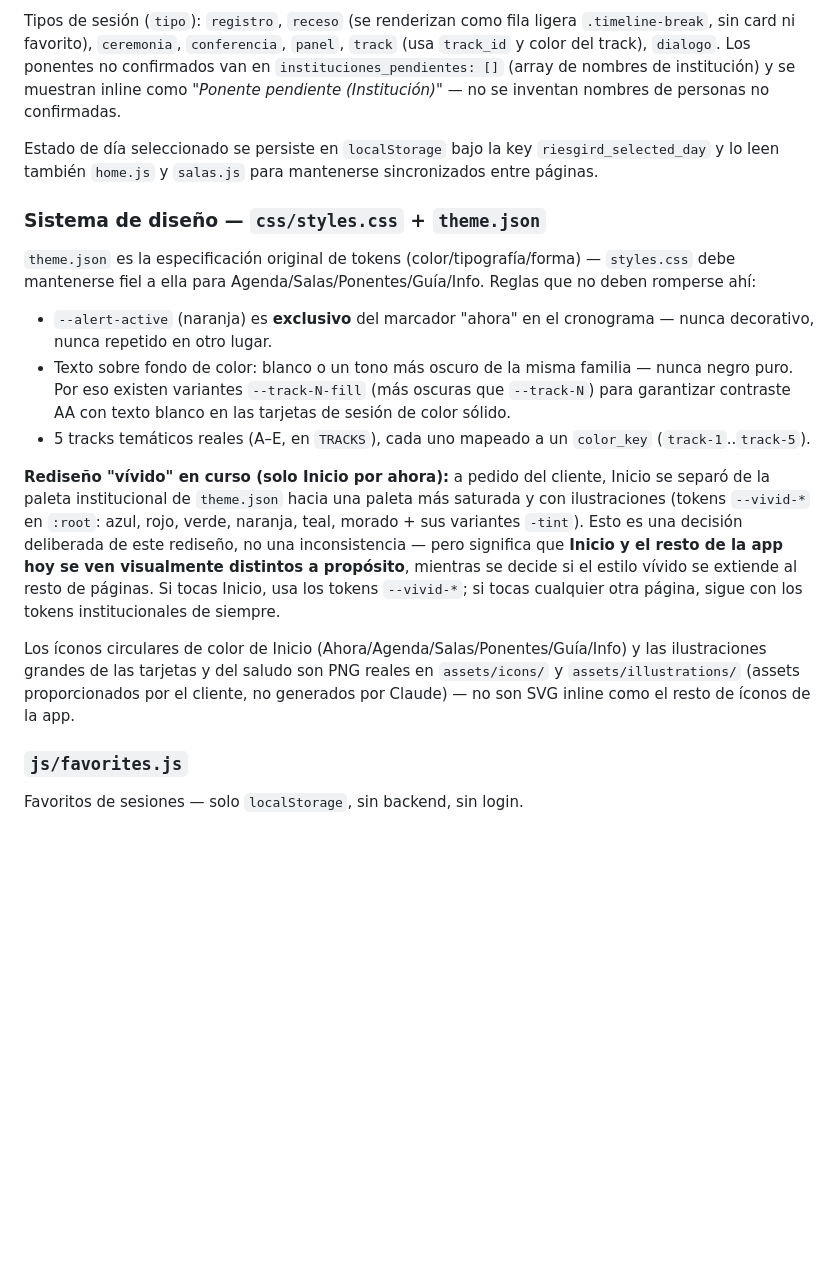
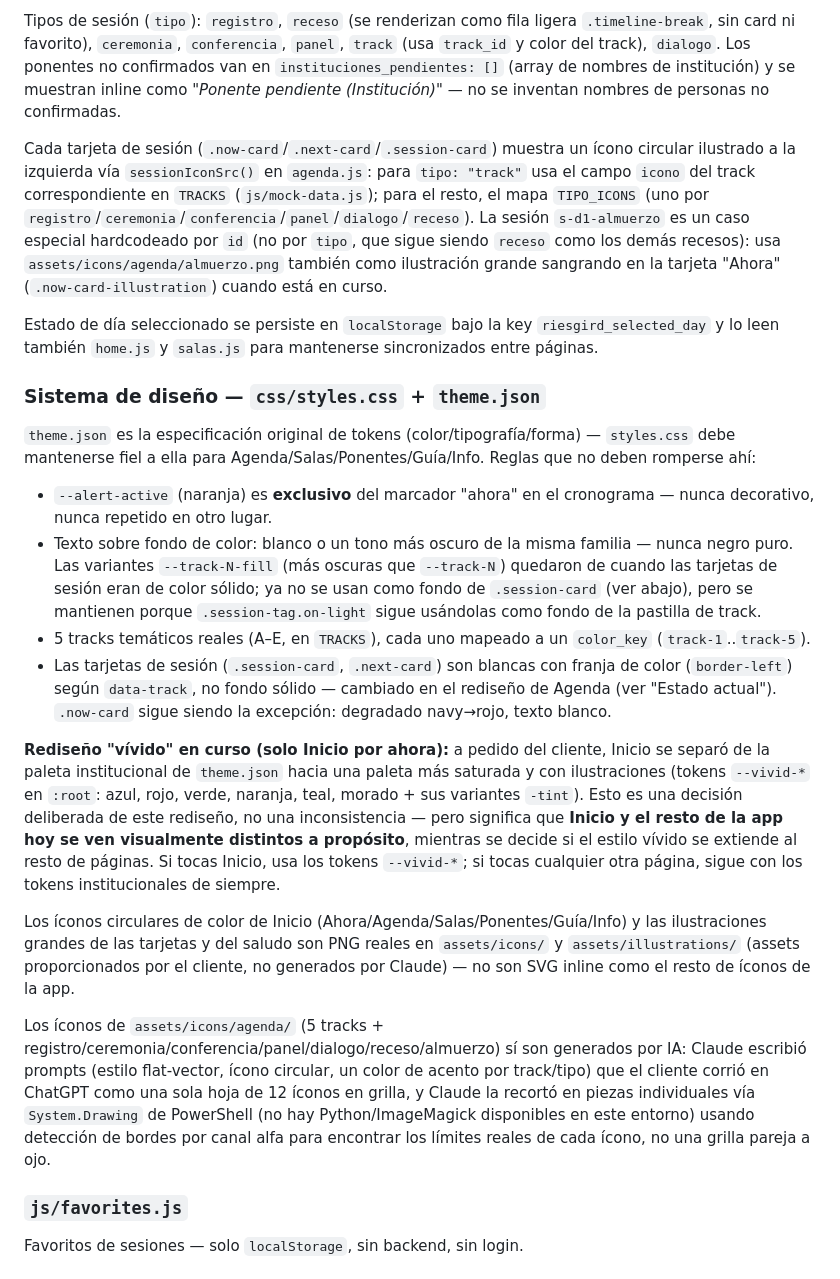
Before and after one commit to ctamayo3/riesgird-acc, a Markdown page: CLAUDE.md, the part around one of its changes. GitHub-like rendering; blank space fills up the shorter version.

```diff
--- a/CLAUDE.md
+++ b/CLAUDE.md
@@ -36,17 +36,22 @@ Orquesta la pantalla de Agenda: tabs de día, bloque ahora/siguiente, timeline v
 
 Tipos de sesión (`tipo`): `registro`, `receso` (se renderizan como fila ligera `.timeline-break`, sin card ni favorito), `ceremonia`, `conferencia`, `panel`, `track` (usa `track_id` y color del track), `dialogo`. Los ponentes no confirmados van en `instituciones_pendientes: []` (array de nombres de institución) y se muestran inline como *"Ponente pendiente (Institución)"* — no se inventan nombres de personas no confirmadas.
 
+Cada tarjeta de sesión (`.now-card`/`.next-card`/`.session-card`) muestra un ícono circular ilustrado a la izquierda vía `sessionIconSrc()` en `agenda.js`: para `tipo: "track"` usa el campo `icono` del track correspondiente en `TRACKS` (`js/mock-data.js`); para el resto, el mapa `TIPO_ICONS` (uno por `registro`/`ceremonia`/`conferencia`/`panel`/`dialogo`/`receso`). La sesión `s-d1-almuerzo` es un caso especial hardcodeado por `id` (no por `tipo`, que sigue siendo `receso` como los demás recesos): usa `assets/icons/agenda/almuerzo.png` también como ilustración grande sangrando en la tarjeta "Ahora" (`.now-card-illustration`) cuando está en curso.
+
 Estado de día seleccionado se persiste en `localStorage` bajo la key `riesgird_selected_day` y lo leen también `home.js` y `salas.js` para mantenerse sincronizados entre páginas.
 
 ### Sistema de diseño — `css/styles.css` + `theme.json`
 `theme.json` es la especificación original de tokens (color/tipografía/forma) — `styles.css` debe mantenerse fiel a ella para Agenda/Salas/Ponentes/Guía/Info. Reglas que no deben romperse ahí:
 - `--alert-active` (naranja) es **exclusivo** del marcador "ahora" en el cronograma — nunca decorativo, nunca repetido en otro lugar.
-- Texto sobre fondo de color: blanco o un tono más oscuro de la misma familia — nunca negro puro. Por eso existen variantes `--track-N-fill` (más oscuras que `--track-N`) para garantizar contraste AA con texto blanco en las tarjetas de sesión de color sólido.
+- Texto sobre fondo de color: blanco o un tono más oscuro de la misma familia — nunca negro puro. Las variantes `--track-N-fill` (más oscuras que `--track-N`) quedaron de cuando las tarjetas de sesión eran de color sólido; ya no se usan como fondo de `.session-card` (ver abajo), pero se mantienen porque `.session-tag.on-light` sigue usándolas como fondo de la pastilla de track.
 - 5 tracks temáticos reales (A–E, en `TRACKS`), cada uno mapeado a un `color_key` (`track-1`..`track-5`).
+- Las tarjetas de sesión (`.session-card`, `.next-card`) son blancas con franja de color (`border-left`) según `data-track`, no fondo sólido — cambiado en el rediseño de Agenda (ver "Estado actual"). `.now-card` sigue siendo la excepción: degradado navy→rojo, texto blanco.
 
 **Rediseño "vívido" en curso (solo Inicio por ahora):** a pedido del cliente, Inicio se separó de la paleta institucional de `theme.json` hacia una paleta más saturada y con ilustraciones (tokens `--vivid-*` en `:root`: azul, rojo, verde, naranja, teal, morado + sus variantes `-tint`). Esto es una decisión deliberada de este rediseño, no una inconsistencia — pero significa que **Inicio y el resto de la app hoy se ven visualmente distintos a propósito**, mientras se decide si el estilo vívido se extiende al resto de páginas. Si tocas Inicio, usa los tokens `--vivid-*`; si tocas cualquier otra página, sigue con los tokens institucionales de siempre.
 
 Los íconos circulares de color de Inicio (Ahora/Agenda/Salas/Ponentes/Guía/Info) y las ilustraciones grandes de las tarjetas y del saludo son PNG reales en `assets/icons/` y `assets/illustrations/` (assets proporcionados por el cliente, no generados por Claude) — no son SVG inline como el resto de íconos de la app.
+
+Los íconos de `assets/icons/agenda/` (5 tracks + registro/ceremonia/conferencia/panel/dialogo/receso/almuerzo) sí son generados por IA: Claude escribió prompts (estilo flat-vector, ícono circular, un color de acento por track/tipo) que el cliente corrió en ChatGPT como una sola hoja de 12 íconos en grilla, y Claude la recortó en piezas individuales vía `System.Drawing` de PowerShell (no hay Python/ImageMagick disponibles en este entorno) usando detección de bordes por canal alfa para encontrar los límites reales de cada ícono, no una grilla pareja a ojo.
 
 ### `js/favorites.js`
 Favoritos de sesiones — solo `localStorage`, sin backend, sin login.
```
Also changed, not shown: other parts of CLAUDE.md (+4 -3 lines).
